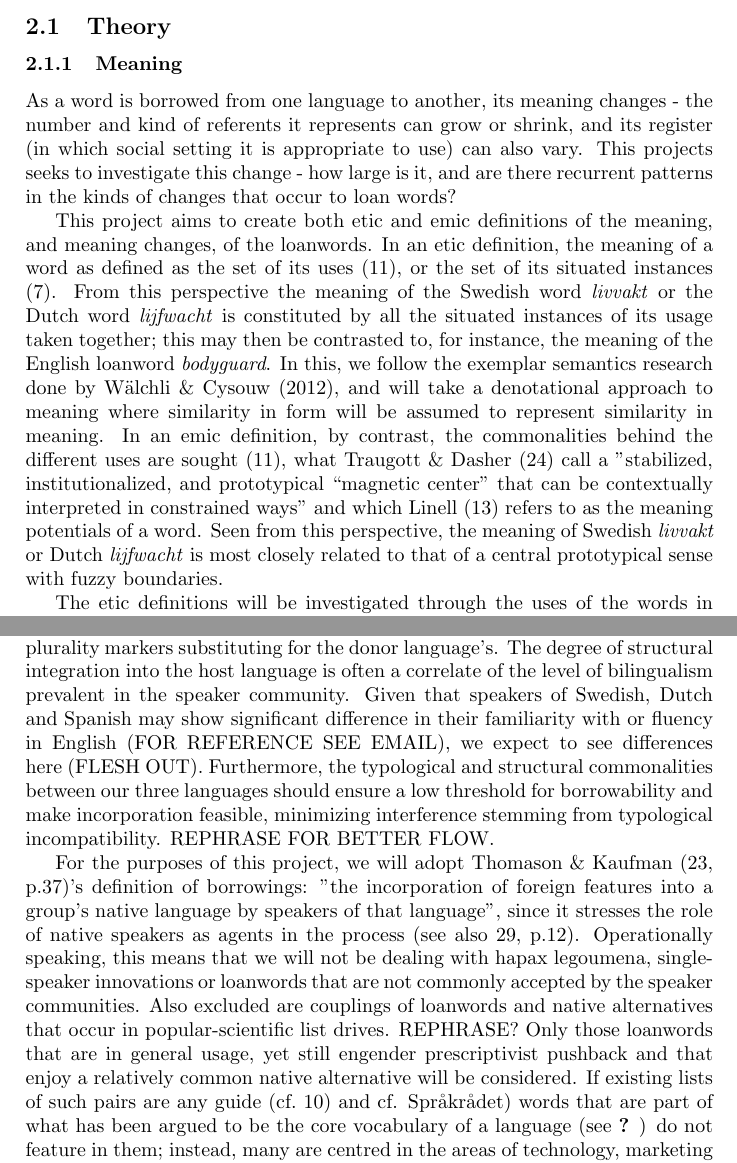
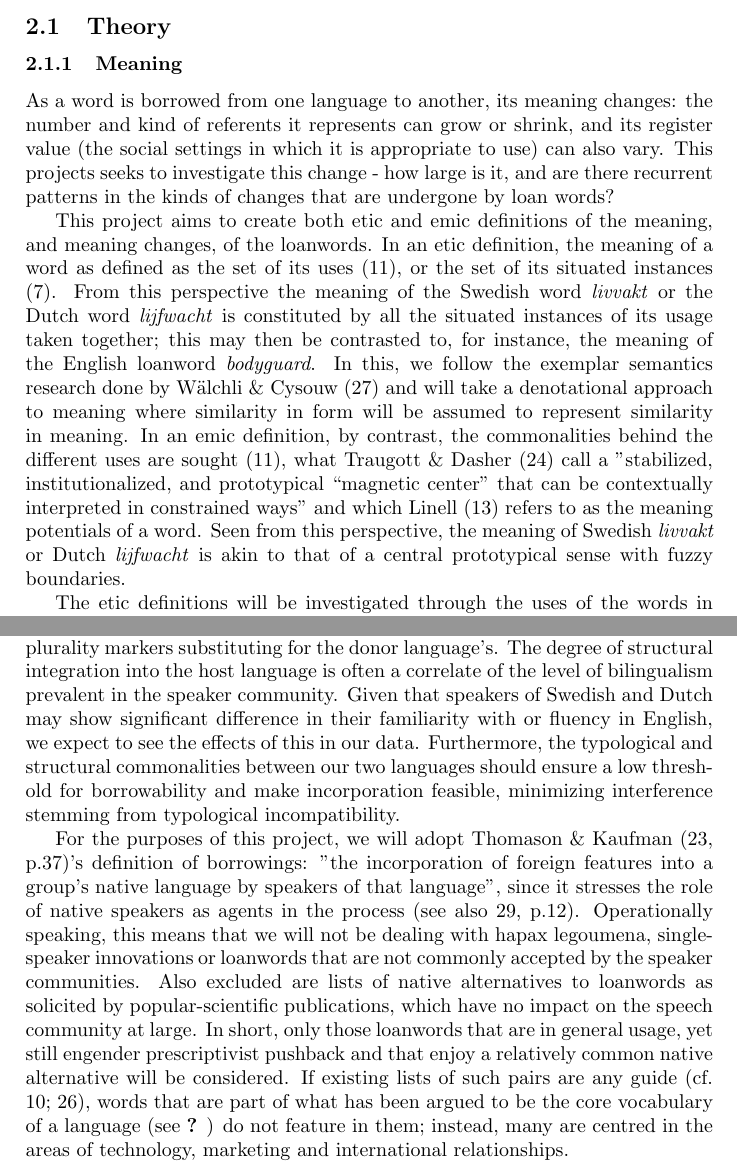
Before and after one commit to montero-melis/SPD_loanwords, a LaTeX document (main2.tex): two parts of pages 2 and 3 of 10, joined at a grey line, cut so that both start at the same text. Compiled offline with pdfLaTeX.

Commit message:
Tidying up the text, responding to comments

```diff
--- a/main2.tex
+++ b/main2.tex
@@ -68,12 +68,11 @@
 \subsubsection{Meaning}
 \label{sect_meaning}
 
-As a word is borrowed from one language to another, its meaning changes - the number and kind of referents it represents can grow or shrink, and its register (in which social setting it is appropriate to use) can also vary. This projects seeks to investigate this change - how large is it, and are there recurrent patterns in the kinds of changes that occur to loan words?
+As a word is borrowed from one language to another, its meaning changes: the number and kind of referents it represents can grow or shrink, and its register value (the social settings in which it is appropriate to use) can also vary. This projects seeks to investigate this change - how large is it, and are there recurrent patterns in the kinds of changes that are undergone by loan words?
 
-This project aims to create both etic and emic definitions of the meaning, and meaning changes, of the loanwords. In an etic definition, the meaning of a word as defined as the set of its uses \citep{Koptjevskaja-Tamm2008}, or the set of its situated instances \citep{Evans2009}. From this perspective the meaning of the Swedish word \emph{livvakt} or the Dutch word \emph{lijfwacht} is constituted by all the situated instances of its usage taken together; this may then be contrasted to, for instance, the meaning of the English loanword \emph{bodyguard}. In this, we follow the exemplar semantics research done by W\"alchli \& Cysouw (2012), and will take a denotational approach to meaning where similarity in form will be assumed to represent similarity in meaning. In an emic definition, by contrast, the commonalities behind the different uses are sought \citep{Koptjevskaja-Tamm2008}, what \citet{Traugott2001} call a "stabilized, institutionalized, and prototypical “magnetic center” that can be contextually interpreted in constrained ways" and which \citet{Linell2005} refers to as the meaning potentials of a word. Seen from this perspective, the meaning of Swedish \emph{livvakt} or Dutch \emph{lijfwacht} is most closely related to that of a central prototypical sense with fuzzy boundaries.
+This project aims to create both etic and emic definitions of the meaning, and meaning changes, of the loanwords. In an etic definition, the meaning of a word as defined as the set of its uses \citep{Koptjevskaja-Tamm2008}, or the set of its situated instances \citep{Evans2009}. From this perspective the meaning of the Swedish word \emph{livvakt} or the Dutch word \emph{lijfwacht} is constituted by all the situated instances of its usage taken together; this may then be contrasted to, for instance, the meaning of the English loanword \emph{bodyguard}. In this, we follow the exemplar semantics research done by \citet{Walchli2012} and will take a denotational approach to meaning where similarity in form will be assumed to represent similarity in meaning. In an emic definition, by contrast, the commonalities behind the different uses are sought \citep{Koptjevskaja-Tamm2008}, what \citet{Traugott2001} call a "stabilized, institutionalized, and prototypical “magnetic center” that can be contextually interpreted in constrained ways" and which \citet{Linell2005} refers to as the meaning potentials of a word. Seen from this perspective, the meaning of Swedish \emph{livvakt} or Dutch \emph{lijfwacht} is akin to that of a central prototypical sense with fuzzy boundaries.
 
 The etic definitions will be investigated through the uses of the words in corpora (see section CL) and by acceptability judgments in the psycholinguistic research tradition (see section AJ). The emic definitions can partly be arrived of by a careful analysis of the commonalities in these two experiments, but the subconscious evaluations of the words by speakers will also be measured through psychological Semantic Differential experiments.
-
 
 %%%%%%%%%%%%%%
 
@@ -84,11 +83,12 @@
 
 Besides filling in referential gaps in the host language, the main reasons speakers borrow lexical items into their language have to do with various special effects: euphemisms, a need for trendiness and creativity \citep[cf.][]{Rebuck2002}; or for humorous effects, expressiveness or group identity \citep[cf.][]{Gottlieb2006,Wennberg2010}. This entails that borrowings are usually not quite synonymous with the native alternative(s) available in the host language: it seems that connotational distinctions suffice to warrant the incorporation of borrowed vocabulary alongside denotationally-synonymous native items. We expect this to show up clearly in the results of our LSA research: after all, it is commonly accepted that (near-) synonyms need not share the same antonyms \citep[cf.][]{Miller1990}.
 
-It is common for loan words to become structurally integrated in the host language, phonetically as well as grammatically, with native phonemes and e.g. plurality markers substituting for the donor language's. The degree of structural integration into the host language is often a correlate of the level of bilingualism prevalent in the speaker community. Given that speakers of Swedish, Dutch and Spanish may show significant difference in their familiarity with or fluency in English (FOR REFERENCE SEE EMAIL), we expect to see differences here (FLESH OUT). Furthermore, the typological and structural commonalities between our three languages should ensure a low threshold for borrowability and make incorporation feasible, minimizing interference stemming from typological incompatibility. REPHRASE FOR BETTER FLOW.
+It is common for loan words to become structurally integrated in the host language, phonetically as well as grammatically, with native phonemes and e.g. plurality markers substituting for the donor language's. The degree of structural integration into the host language is often a correlate of the level of bilingualism prevalent in the speaker community. Given that speakers of Swedish and Dutch may show significant difference in their familiarity with or fluency in English, we expect to see the effects of this in our data. Furthermore, the typological and structural commonalities between our two languages should ensure a low threshold for borrowability and make incorporation feasible, minimizing interference stemming from typological incompatibility.
 
-For the purposes of this project, we will adopt \citet[p.37]{Thomason1988}'s definition of borrowings: "the incorporation of foreign features into a group's native language by speakers of that language", since it stresses the role of native speakers as agents in the process \citep[see also][p.12]{Winford2003}. Operationally speaking, this means that we will not be dealing with hapax legoumena, single-speaker innovations or loanwords that are not commonly accepted by the speaker communities. Also excluded are couplings of loanwords and native alternatives that occur in popular-scientific list drives. REPHRASE?
+For the purposes of this project, we will adopt \citet[p.37]{Thomason1988}'s definition of borrowings: "the incorporation of foreign features into a group's native language by speakers of that language", since it stresses the role of native speakers as agents in the process \citep[see also][p.12]{Winford2003}. Operationally speaking, this means that we will not be dealing with hapax legoumena, single-speaker innovations or loanwords that are not commonly accepted by the speaker communities. Also excluded are lists of native alternatives to loanwords as solicited by popular-scientific publications, which have no impact on the speech community at large.
 %SUS: WHAT DOES POPULAR SCIENTIFIC LIST DRIVE MEAN?
- Only those loanwords that are in general usage, yet still engender prescriptivist pushback and that enjoy a relatively common native alternative will be considered. If existing lists of such pairs are any guide  \citep[cf.][]{Koops2009} and cf. Spr\aa kr\aa det)
+%SIG: I've clarified it. Better?
+In short, only those loanwords that are in general usage, yet still engender prescriptivist pushback and that enjoy a relatively common native alternative will be considered. If existing lists of such pairs are any guide \citep[cf.][]{Koops2009,Universitet2012},
 %WHAT IS KOOPS 2009? IS IT THE SAME THING AS SPRÅKRÅDET? THIS SOUNDS WEIRD. MAYBE SPRÅKRÅDET SHOULD BE A REFERENCE?
  words that are part of what has been argued to be the core vocabulary of a language \citep[see][]{Swadesh1952} do not feature in them; instead, many are centred in the areas of technology, marketing and international relationships.
 
```
Also changed, not shown: main2.tex (4 more changed lines).
